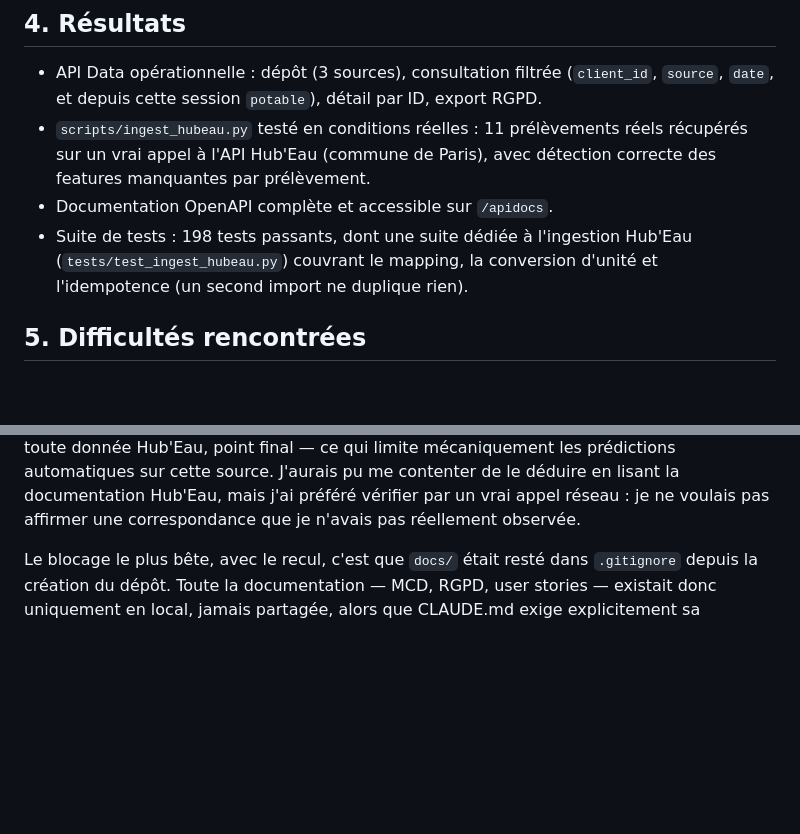
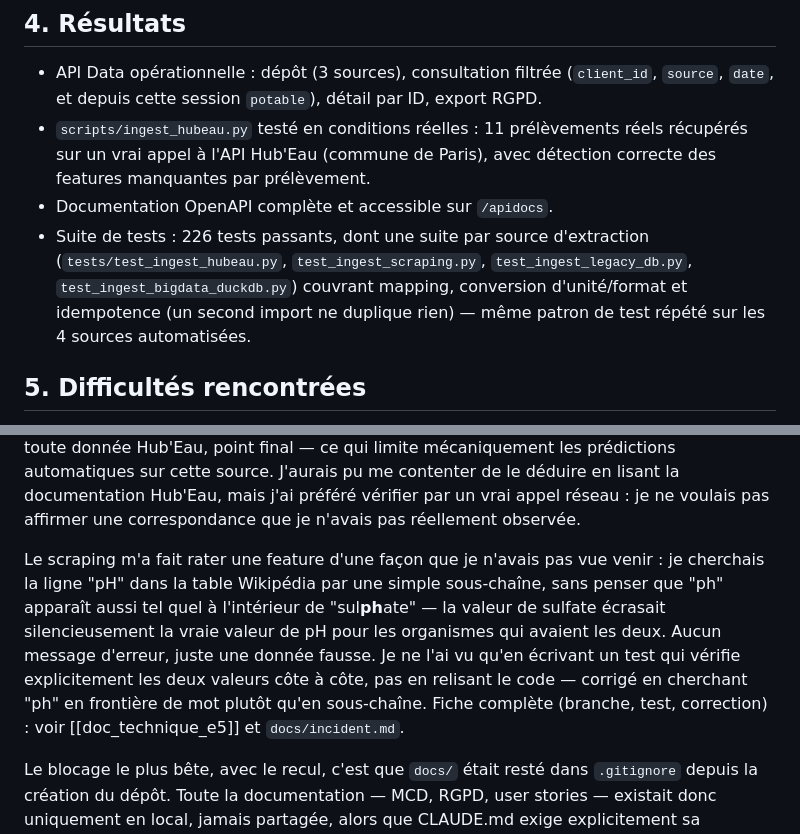
Before and after one commit to ali-bousrira/VigiEau, a Markdown page: docs/rapport_e1.md, 2 parts joined by grey strips. GitHub-like rendering; blank space fills up the shorter version.

```diff
--- a/docs/rapport_e1.md
+++ b/docs/rapport_e1.md
@@ -100,10 +125,12 @@ un contrôle d'accès par clé API pour les clients et par token Bearer
   réels récupérés sur un vrai appel à l'API Hub'Eau (commune de Paris),
   avec détection correcte des features manquantes par prélèvement.
 - Documentation OpenAPI complète et accessible sur `/apidocs`.
-- Suite de tests : 198 tests passants, dont une suite dédiée à
-  l'ingestion Hub'Eau (`tests/test_ingest_hubeau.py`) couvrant le mapping,
-  la conversion d'unité et l'idempotence (un second import ne duplique
-  rien).
+- Suite de tests : 226 tests passants, dont une suite par source
+  d'extraction (`tests/test_ingest_hubeau.py`, `test_ingest_scraping.py`,
+  `test_ingest_legacy_db.py`, `test_ingest_bigdata_duckdb.py`) couvrant
+  mapping, conversion d'unité/format et idempotence (un second import ne
+  duplique rien) — même patron de test répété sur les 4 sources
+  automatisées.
 
 ## 5. Difficultés rencontrées
 
@@ -121,6 +148,17 @@ prédictions automatiques sur cette source. J'aurais pu me contenter de le
 déduire en lisant la documentation Hub'Eau, mais j'ai préféré vérifier
 par un vrai appel réseau : je ne voulais pas affirmer une correspondance
 que je n'avais pas réellement observée.
+
+Le scraping m'a fait rater une feature d'une façon que je n'avais pas
+vue venir : je cherchais la ligne "pH" dans la table Wikipédia par une
+simple sous-chaîne, sans penser que "ph" apparaît aussi tel quel à
+l'intérieur de "sul**ph**ate" — la valeur de sulfate écrasait
+silencieusement la vraie valeur de pH pour les organismes qui avaient les
+deux. Aucun message d'erreur, juste une donnée fausse. Je ne l'ai vu
+qu'en écrivant un test qui vérifie explicitement les deux valeurs côte à
+côte, pas en relisant le code — corrigé en cherchant "ph" en frontière de
+mot plutôt qu'en sous-chaîne. Fiche complète (branche, test, correction) :
+voir [[doc_technique_e5]] et `docs/incident.md`.
 
 Le blocage le plus bête, avec le recul, c'est que `docs/` était resté
 dans `.gitignore` depuis la création du dépôt. Toute la documentation —
```
Also changed, not shown: other parts of docs/rapport_e1.md (+37 -12 lines).
